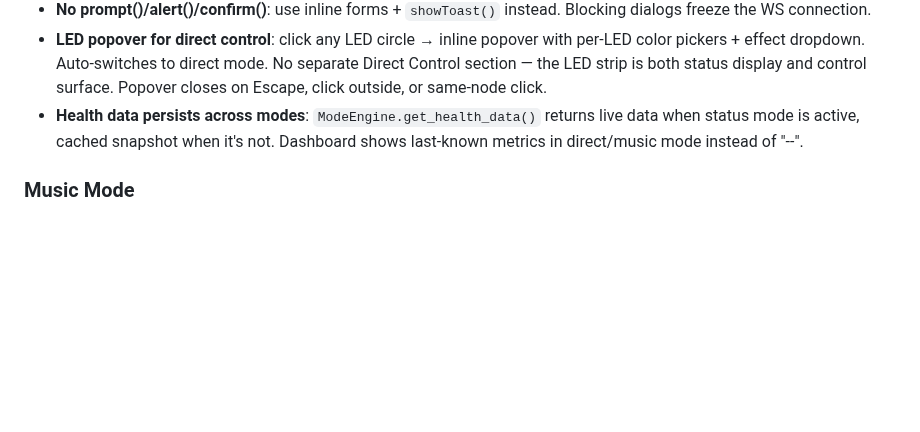
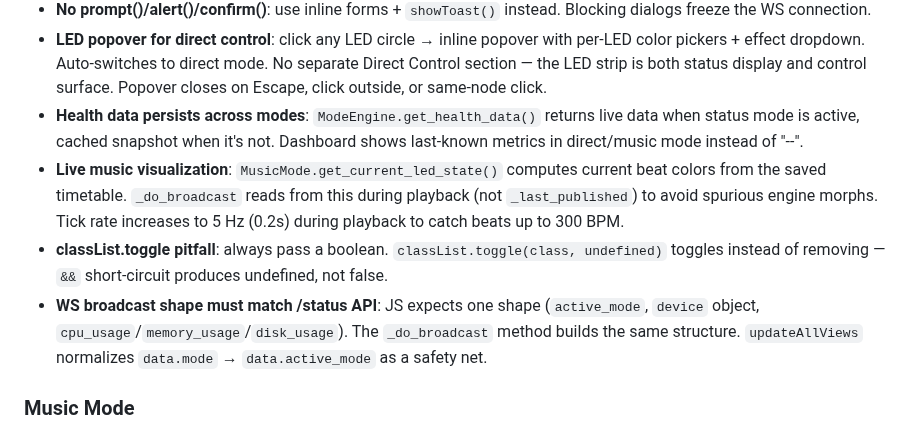
Before and after one commit to graybern/k8s-blinkstick, a Markdown page: CLAUDE.md, the part around the change. Drawn GitHub-style; blank space fills up the shorter version.

```diff
--- a/CLAUDE.md
+++ b/CLAUDE.md
@@ -148,6 +148,9 @@ LED assignment strategies per mode: `unified` (both LEDs same), `split` (LED 0 =
 - **No prompt()/alert()/confirm()**: use inline forms + `showToast()` instead. Blocking dialogs freeze the WS connection.
 - **LED popover for direct control**: click any LED circle → inline popover with per-LED color pickers + effect dropdown. Auto-switches to direct mode. No separate Direct Control section — the LED strip is both status display and control surface. Popover closes on Escape, click outside, or same-node click.
 - **Health data persists across modes**: `ModeEngine.get_health_data()` returns live data when status mode is active, cached snapshot when it's not. Dashboard shows last-known metrics in direct/music mode instead of "--".
+- **Live music visualization**: `MusicMode.get_current_led_state()` computes current beat colors from the saved timetable. `_do_broadcast` reads from this during playback (not `_last_published`) to avoid spurious engine morphs. Tick rate increases to 5 Hz (0.2s) during playback to catch beats up to 300 BPM.
+- **classList.toggle pitfall**: always pass a boolean. `classList.toggle(class, undefined)` toggles instead of removing — `&&` short-circuit produces undefined, not false.
+- **WS broadcast shape must match /status API**: JS expects one shape (`active_mode`, `device` object, `cpu_usage`/`memory_usage`/`disk_usage`). The `_do_broadcast` method builds the same structure. `updateAllViews` normalizes `data.mode` → `data.active_mode` as a safety net.
 
 ### Music Mode
 
```
Also changed, not shown: README.md (+2 -2 lines).
